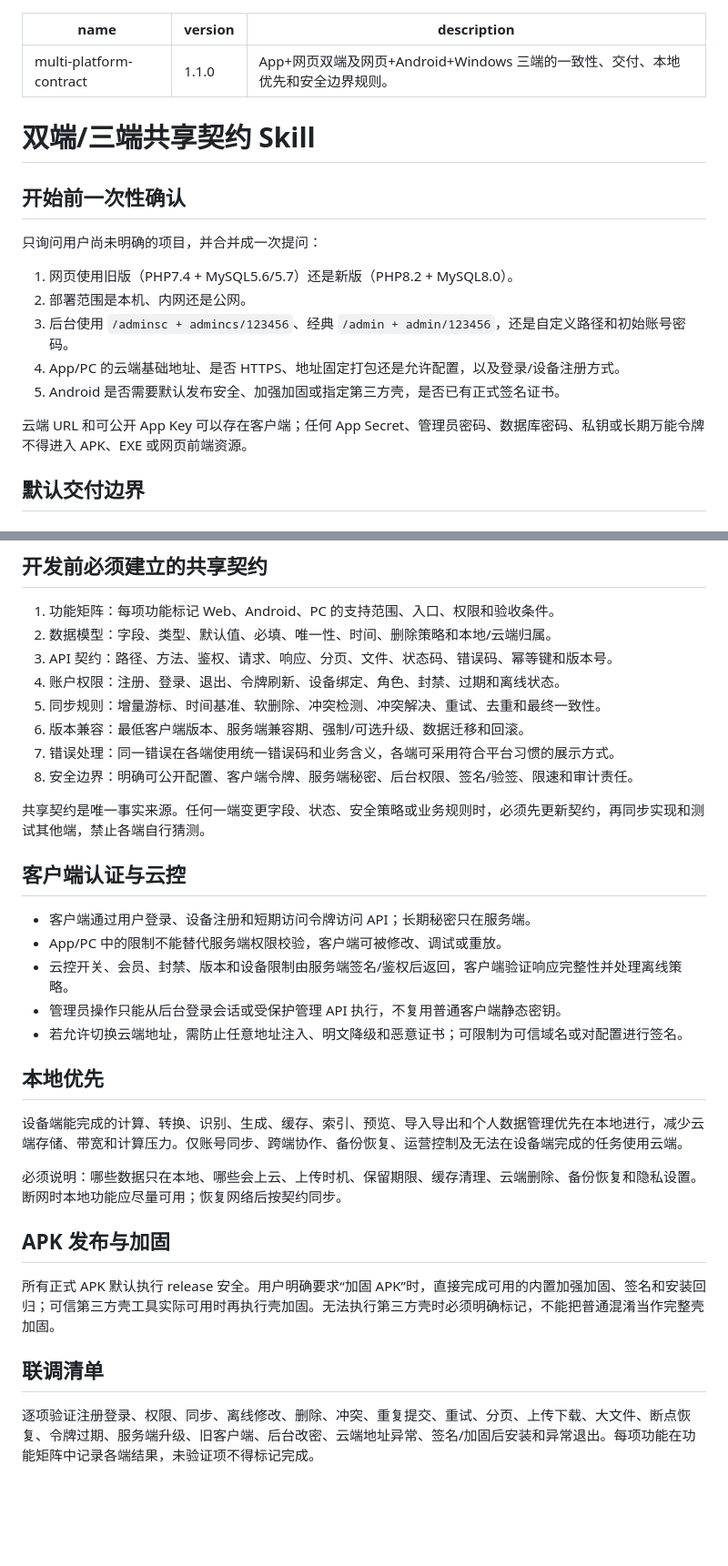
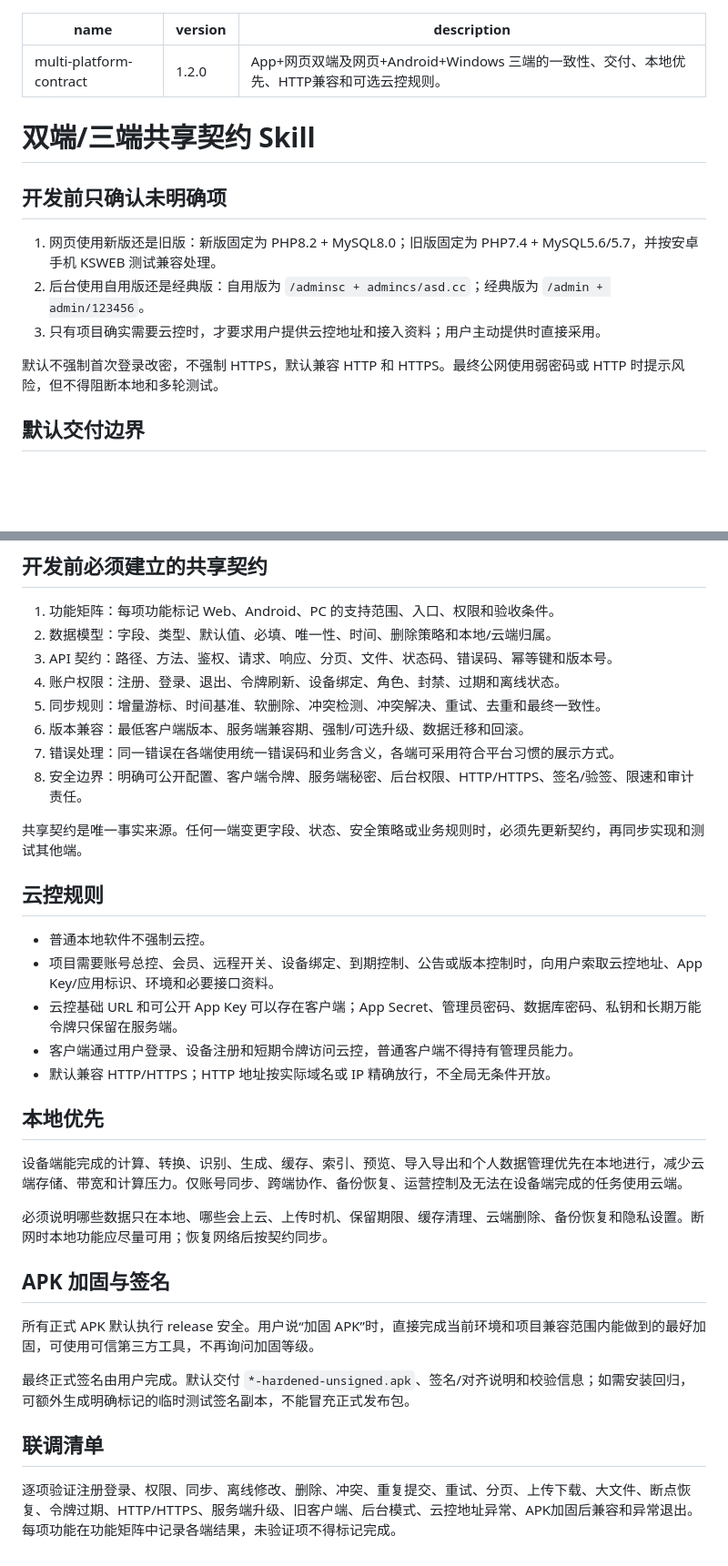
Before and after one commit to kk12396/k, a Markdown page: development-skills/multi-platform-contract/SKILL.md, 2 parts joined by grey strips. Shown at 91% size. Rendered like a GitHub page; blank space fills up the shorter version.

Commit message:
Simplify multi-platform confirmations and align HTTP cloud control and APK signing rules

```diff
--- a/development-skills/multi-platform-contract/SKILL.md
+++ b/development-skills/multi-platform-contract/SKILL.md
@@ -1,22 +1,18 @@
 ---
 name: multi-platform-contract
-version: 1.1.0
-description: App+网页双端及网页+Android+Windows 三端的一致性、交付、本地优先和安全边界规则。
+version: 1.2.0
+description: App+网页双端及网页+Android+Windows 三端的一致性、交付、本地优先、HTTP兼容和可选云控规则。
 ---
 
 # 双端/三端共享契约 Skill
 
-## 开始前一次性确认
+## 开发前只确认未明确项
 
-只询问用户尚未明确的项目，并合并成一次提问：
+1. 网页使用新版还是旧版：新版固定为 PHP8.2 + MySQL8.0；旧版固定为 PHP7.4 + MySQL5.6/5.7，并按安卓手机 KSWEB 测试兼容处理。
+2. 后台使用自用版还是经典版：自用版为 `/adminsc + admincs/asd.cc`；经典版为 `/admin + admin/123456`。
+3. 只有项目确实需要云控时，才要求用户提供云控地址和接入资料；用户主动提供时直接采用。
 
-1. 网页使用旧版（PHP7.4 + MySQL5.6/5.7）还是新版（PHP8.2 + MySQL8.0）。
-2. 部署范围是本机、内网还是公网。
-3. 后台使用 `/adminsc + admincs/123456`、经典 `/admin + admin/123456`，还是自定义路径和初始账号密码。
-4. App/PC 的云端基础地址、是否 HTTPS、地址固定打包还是允许配置，以及登录/设备注册方式。
-5. Android 是否需要默认发布安全、加强加固或指定第三方壳，是否已有正式签名证书。
-
-云端 URL 和可公开 App Key 可以存在客户端；任何 App Secret、管理员密码、数据库密码、私钥或长期万能令牌不得进入 APK、EXE 或网页前端资源。
+默认不强制首次登录改密，不强制 HTTPS，默认兼容 HTTP 和 HTTPS。最终公网使用弱密码或 HTTP 时提示风险，但不得阻断本地和多轮测试。
 
 ## 默认交付边界
 
@@ -44,28 +40,30 @@ description: App+网页双端及网页+Android+Windows 三端的一致性、交
 5. 同步规则：增量游标、时间基准、软删除、冲突检测、冲突解决、重试、去重和最终一致性。
 6. 版本兼容：最低客户端版本、服务端兼容期、强制/可选升级、数据迁移和回滚。
 7. 错误处理：同一错误在各端使用统一错误码和业务含义，各端可采用符合平台习惯的展示方式。
-8. 安全边界：明确可公开配置、客户端令牌、服务端秘密、后台权限、签名/验签、限速和审计责任。
+8. 安全边界：明确可公开配置、客户端令牌、服务端秘密、后台权限、HTTP/HTTPS、签名/验签、限速和审计责任。
 
-共享契约是唯一事实来源。任何一端变更字段、状态、安全策略或业务规则时，必须先更新契约，再同步实现和测试其他端，禁止各端自行猜测。
+共享契约是唯一事实来源。任何一端变更字段、状态、安全策略或业务规则时，必须先更新契约，再同步实现和测试其他端。
 
-## 客户端认证与云控
+## 云控规则
 
-- 客户端通过用户登录、设备注册和短期访问令牌访问 API；长期秘密只在服务端。
-- App/PC 中的限制不能替代服务端权限校验，客户端可被修改、调试或重放。
-- 云控开关、会员、封禁、版本和设备限制由服务端签名/鉴权后返回，客户端验证响应完整性并处理离线策略。
-- 管理员操作只能从后台登录会话或受保护管理 API 执行，不复用普通客户端静态密钥。
-- 若允许切换云端地址，需防止任意地址注入、明文降级和恶意证书；可限制为可信域名或对配置进行签名。
+- 普通本地软件不强制云控。
+- 项目需要账号总控、会员、远程开关、设备绑定、到期控制、公告或版本控制时，向用户索取云控地址、App Key/应用标识、环境和必要接口资料。
+- 云控基础 URL 和可公开 App Key 可以存在客户端；App Secret、管理员密码、数据库密码、私钥和长期万能令牌只保留在服务端。
+- 客户端通过用户登录、设备注册和短期令牌访问云控，普通客户端不得持有管理员能力。
+- 默认兼容 HTTP/HTTPS；HTTP 地址按实际域名或 IP 精确放行，不全局无条件开放。
 
 ## 本地优先
 
 设备端能完成的计算、转换、识别、生成、缓存、索引、预览、导入导出和个人数据管理优先在本地进行，减少云端存储、带宽和计算压力。仅账号同步、跨端协作、备份恢复、运营控制及无法在设备端完成的任务使用云端。
 
-必须说明：哪些数据只在本地、哪些会上云、上传时机、保留期限、缓存清理、云端删除、备份恢复和隐私设置。断网时本地功能应尽量可用；恢复网络后按契约同步。
+必须说明哪些数据只在本地、哪些会上云、上传时机、保留期限、缓存清理、云端删除、备份恢复和隐私设置。断网时本地功能应尽量可用；恢复网络后按契约同步。
 
-## APK 发布与加固
+## APK 加固与签名
 
-所有正式 APK 默认执行 release 安全。用户明确要求“加固 APK”时，直接完成可用的内置加强加固、签名和安装回归；可信第三方壳工具实际可用时再执行壳加固。无法执行第三方壳时必须明确标记，不能把普通混淆当作完整壳加固。
+所有正式 APK 默认执行 release 安全。用户说“加固 APK”时，直接完成当前环境和项目兼容范围内能做到的最好加固，可使用可信第三方工具，不再询问加固等级。
+
+最终正式签名由用户完成。默认交付 `*-hardened-unsigned.apk`、签名/对齐说明和校验信息；如需安装回归，可额外生成明确标记的临时测试签名副本，不能冒充正式发布包。
 
 ## 联调清单
 
-逐项验证注册登录、权限、同步、离线修改、删除、冲突、重复提交、重试、分页、上传下载、大文件、断点恢复、令牌过期、服务端升级、旧客户端、后台改密、云端地址异常、签名/加固后安装和异常退出。每项功能在功能矩阵中记录各端结果，未验证项不得标记完成。
+逐项验证注册登录、权限、同步、离线修改、删除、冲突、重复提交、重试、分页、上传下载、大文件、断点恢复、令牌过期、HTTP/HTTPS、服务端升级、旧客户端、后台模式、云控地址异常、APK加固后兼容和异常退出。每项功能在功能矩阵中记录各端结果，未验证项不得标记完成。
```
